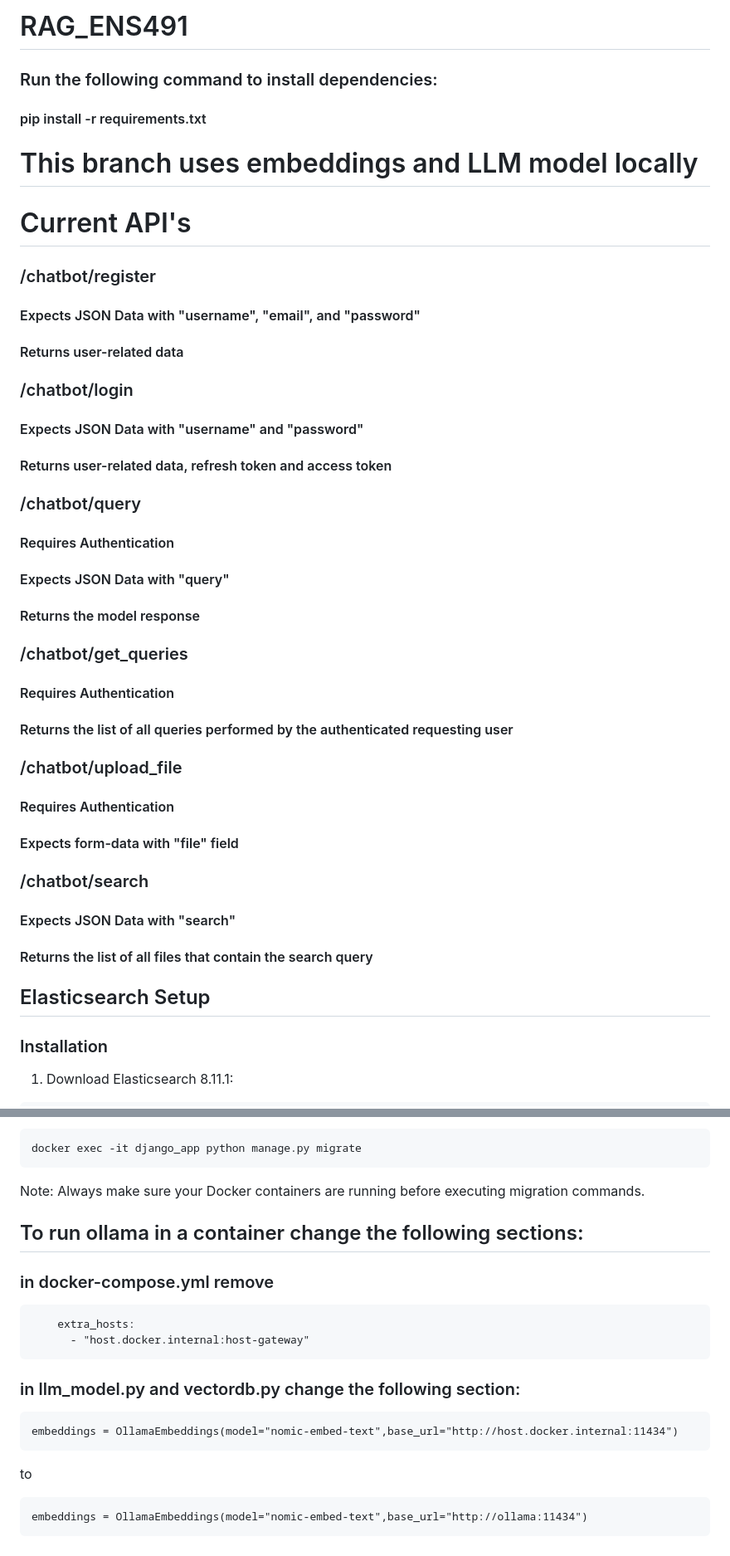
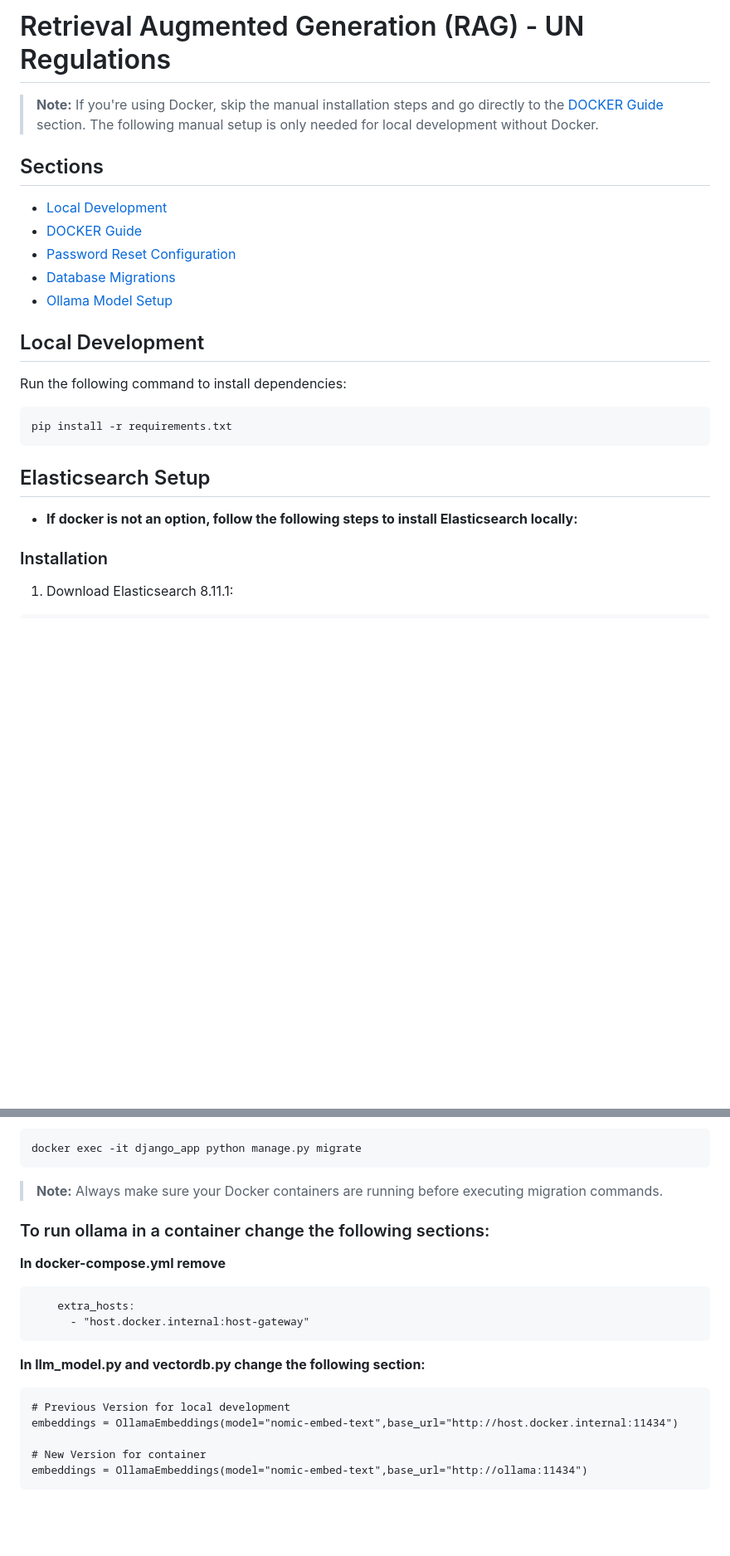
Before and after one commit to HFyilmaz/RAG_ENS491, a Markdown page: README.md, 2 parts joined by grey strips. Shown at 83% size. Drawn GitHub-style; blank space fills up the shorter version.

````diff
--- a/README.md
+++ b/README.md
@@ -1,38 +1,24 @@
-# RAG_ENS491
+# Retrieval Augmented Generation (RAG) - UN Regulations
 
-### Run the following command to install dependencies:
-#### pip install -r requirements.txt
+> **Note:** If you're using Docker, skip the manual installation steps and go directly to the [DOCKER Guide](#docker-guide) section. The following manual setup is only needed for local development without Docker.
 
-# This branch uses embeddings and LLM model locally
+## Sections
+- [Local Development](#local-development)
+- [DOCKER Guide](#docker-guide)
+- [Password Reset Configuration](#password-reset-configuration)
+- [Database Migrations](#database-migrations)
+- [Ollama Model Setup](#ollama-model-setup)
 
-# Current API's
-### /chatbot/register
-#### Expects JSON Data with "username", "email", and "password"
-#### Returns user-related data
+## Local Development
 
-### /chatbot/login
-#### Expects JSON Data with "username" and "password"
-#### Returns user-related data, refresh token and access token
-
-### /chatbot/query
-#### Requires Authentication
-#### Expects JSON Data with "query"
-#### Returns the model response
-
-### /chatbot/get_queries
-#### Requires Authentication
-#### Returns the list of all queries performed by the authenticated requesting user
-
-### /chatbot/upload_file
-#### Requires Authentication
-#### Expects form-data with "file" field
-
-### /chatbot/search
-#### Expects JSON Data with "search"
-#### Returns the list of all files that contain the search query
+Run the following command to install dependencies:
+```bash
+pip install -r requirements.txt
+```
 
 ## Elasticsearch Setup
 
+* <b>If docker is not an option, follow the following steps to install Elasticsearch locally:</b>
 ### Installation
 1. Download Elasticsearch 8.11.1:
 ```
@@ -166,22 +150,21 @@ docker exec -it django_app python manage.py makemigrations
 docker exec -it django_app python manage.py migrate
 ```
 
-Note: Always make sure your Docker containers are running before executing migration commands.
+>**Note:** Always make sure your Docker containers are running before executing migration commands.
 
-## To run ollama in a container change the following sections:
-### in docker-compose.yml remove
+### To run ollama in a container change the following sections:
+<b>In docker-compose.yml remove</b>
 ```
     extra_hosts:
       - "host.docker.internal:host-gateway"
 ```
 
-### in llm_model.py and vectordb.py change the following section:
+<b>In llm_model.py and vectordb.py change the following section:</b>
 
 ```
+# Previous Version for local development
 embeddings = OllamaEmbeddings(model="nomic-embed-text",base_url="http://host.docker.internal:11434")
-```
 
-to
-```
+# New Version for container
 embeddings = OllamaEmbeddings(model="nomic-embed-text",base_url="http://ollama:11434")
 ```
````
Also changed, not shown: other parts of README.md (+1 -3 lines).
